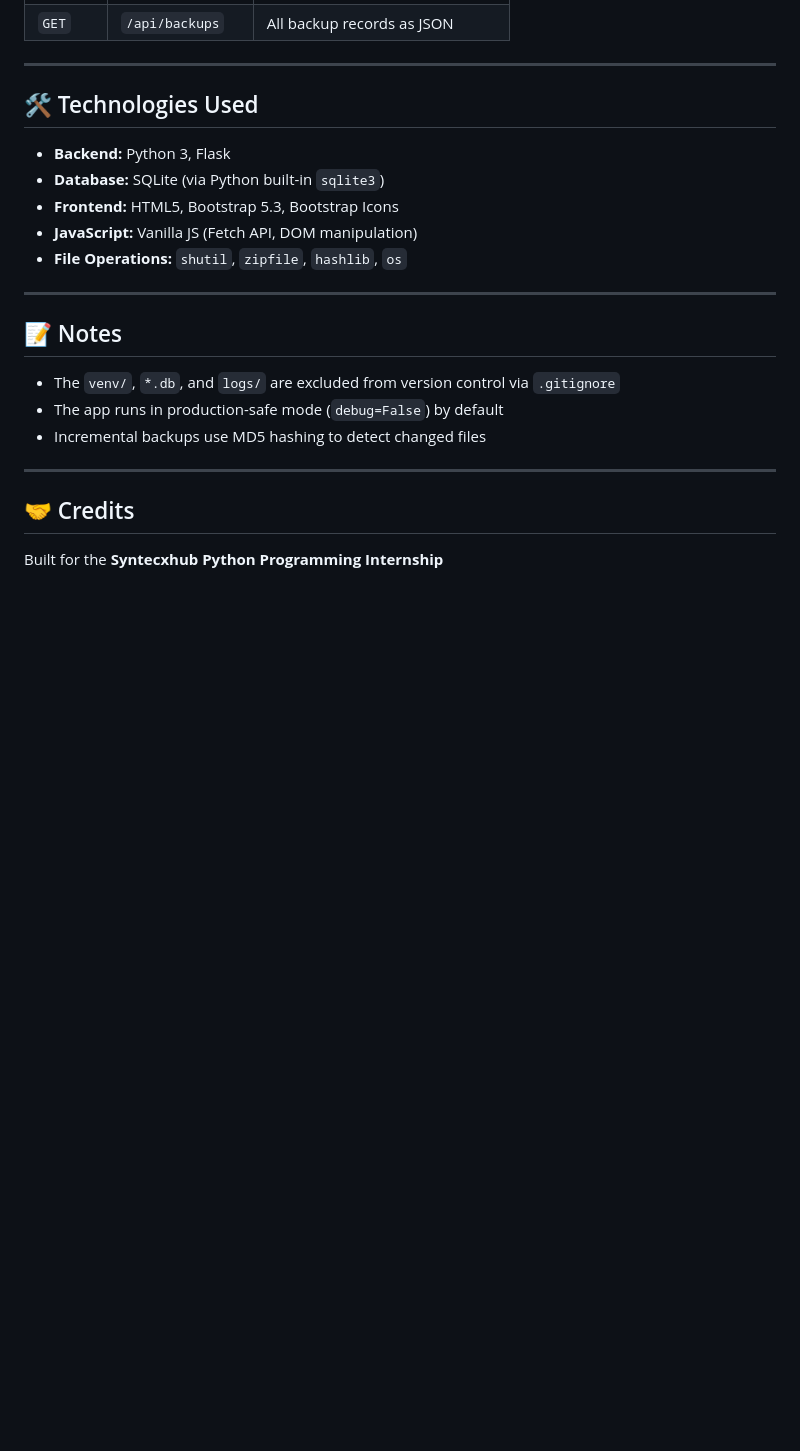
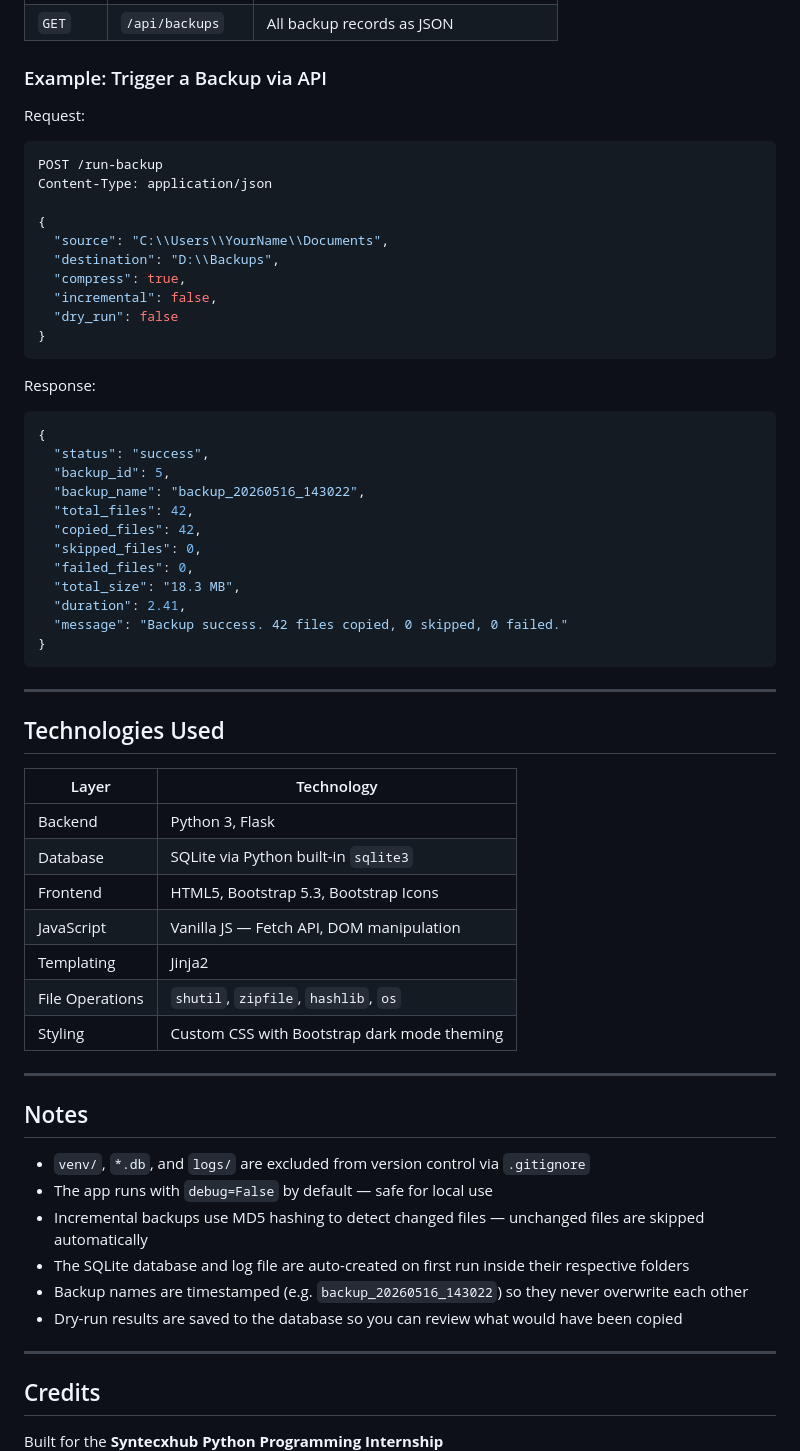
Before and after one commit to neeha-04/Syntecxhub_Backup_Folder-Sync_Tool, a Markdown page: README.md, the part around one of its changes. Rendered like a GitHub page; blank space fills up the shorter version.

````diff
--- a/README.md
+++ b/README.md
@@ -167,25 +230,64 @@ The SQLite database and log file are created automatically on first run. No extr
 | `GET` | `/api/backups` | All backup records as JSON |
+
+### Example: Trigger a Backup via API
+
+Request:
+```json
+POST /run-backup
+Content-Type: application/json
+
+{
+  "source": "C:\\Users\\YourName\\Documents",
+  "destination": "D:\\Backups",
+  "compress": true,
+  "incremental": false,
+  "dry_run": false
+}
+```
+
+Response:
+```json
+{
+  "status": "success",
+  "backup_id": 5,
+  "backup_name": "backup_20260516_143022",
+  "total_files": 42,
+  "copied_files": 42,
+  "skipped_files": 0,
+  "failed_files": 0,
+  "total_size": "18.3 MB",
+  "duration": 2.41,
+  "message": "Backup success. 42 files copied, 0 skipped, 0 failed."
+}
+```
 
 ---
 
-## 🛠️ Technologies Used
+## Technologies Used
 
-- **Backend:** Python 3, Flask
-- **Database:** SQLite (via Python built-in `sqlite3`)
-- **Frontend:** HTML5, Bootstrap 5.3, Bootstrap Icons
-- **JavaScript:** Vanilla JS (Fetch API, DOM manipulation)
-- **File Operations:** `shutil`, `zipfile`, `hashlib`, `os`
+| Layer | Technology |
+|---|---|
+| Backend | Python 3, Flask |
+| Database | SQLite via Python built-in `sqlite3` |
+| Frontend | HTML5, Bootstrap 5.3, Bootstrap Icons |
+| JavaScript | Vanilla JS — Fetch API, DOM manipulation |
+| Templating | Jinja2 |
+| File Operations | `shutil`, `zipfile`, `hashlib`, `os` |
+| Styling | Custom CSS with Bootstrap dark mode theming |
 
 ---
 
-## 📝 Notes
+## Notes
 
-- The `venv/`, `*.db`, and `logs/` are excluded from version control via `.gitignore`
-- The app runs in production-safe mode (`debug=False`) by default
-- Incremental backups use MD5 hashing to detect changed files
+- `venv/`, `*.db`, and `logs/` are excluded from version control via `.gitignore`
+- The app runs with `debug=False` by default — safe for local use
+- Incremental backups use MD5 hashing to detect changed files — unchanged files are skipped automatically
+- The SQLite database and log file are auto-created on first run inside their respective folders
+- Backup names are timestamped (e.g. `backup_20260516_143022`) so they never overwrite each other
+- Dry-run results are saved to the database so you can review what would have been copied
 
 ---
 
-## 🤝 Credits
+## Credits
 
 Built for the **Syntecxhub Python Programming Internship**
````
Also changed, not shown: other parts of README.md (+131 -69 lines).
